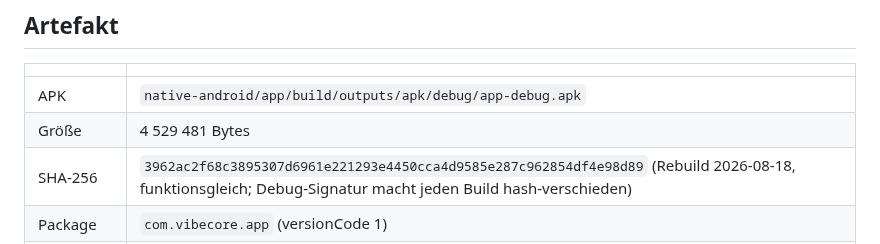
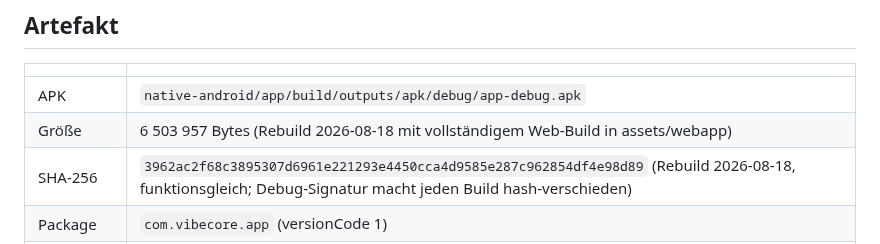
Before and after one commit to devdbzemusic/VibeCoreLiv3, a Markdown page: docs/DEVICE_RUNTIME_RUNBOOK.md, the part around the change. GitHub-like rendering.

Commit message:
Update device runtime runbook
Replit-Commit-Author: Agent

```diff
--- a/docs/DEVICE_RUNTIME_RUNBOOK.md
+++ b/docs/DEVICE_RUNTIME_RUNBOOK.md
@@ -14,7 +14,7 @@ dort NOT DONE.
 | | |
 |---|---|
 | APK | `native-android/app/build/outputs/apk/debug/app-debug.apk` |
-| Größe | 4 529 481 Bytes |
+| Größe | 6 503 957 Bytes (Rebuild 2026-08-18 mit vollständigem Web-Build in assets/webapp) |
 | SHA-256 | `3962ac2f68c3895307d6961e221293e4450cca4d9585e287c962854df4e98d89` (Rebuild 2026-08-18, funktionsgleich; Debug-Signatur macht jeden Build hash-verschieden) |
 | Package | `com.vibecore.app` (versionCode 1) |
 | ABIs | arm64-v8a (Xiaomi-Standard), armeabi-v7a, x86_64 |
```
